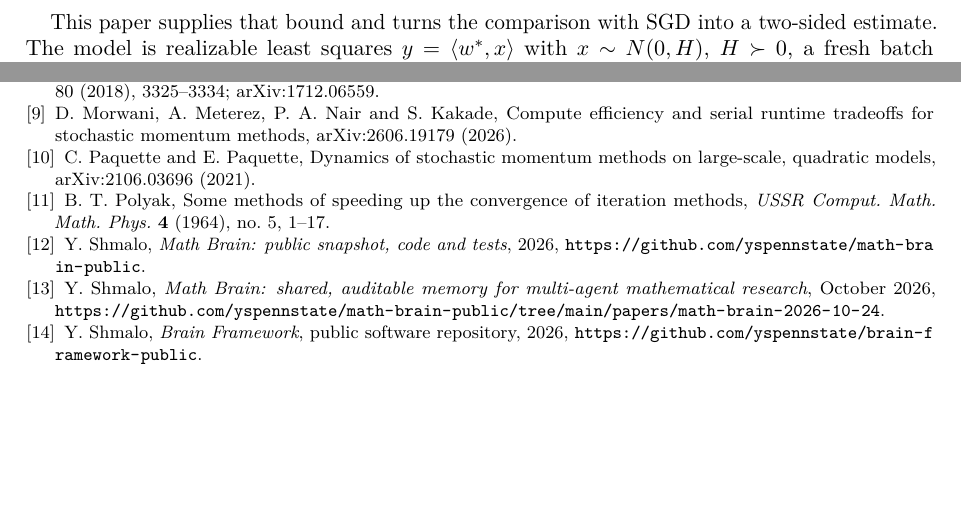
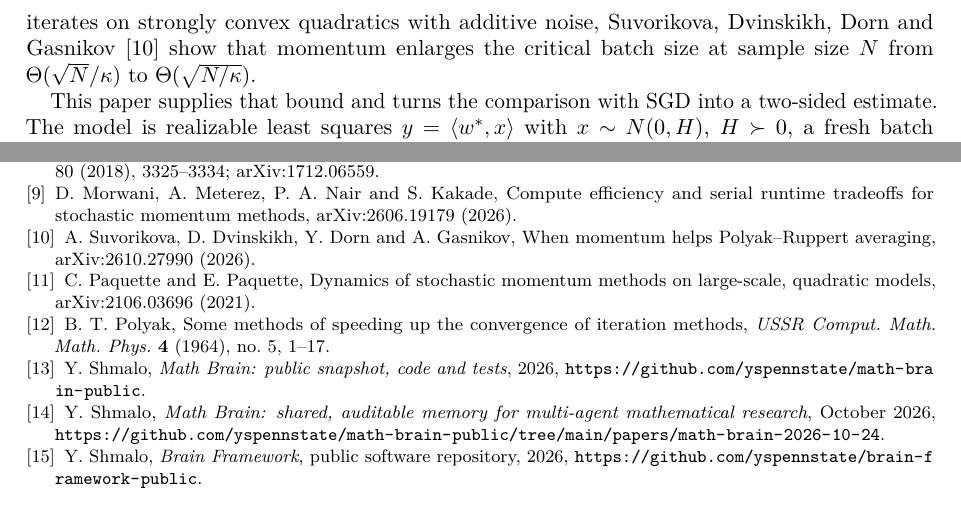
Before and after one commit to yspennstate/heavy-ball-batch-speedup, a LaTeX paper (paper/momentum_batch.tex): two parts of pages 2 and 9 of 9, joined at a grey line, cut at the place of the change, the shorter picture padded with empty space. Compiled offline with pdfLaTeX.

Commit message:
cite Suvorikova et al.

```diff
--- a/paper/momentum_batch.tex
+++ b/paper/momentum_batch.tex
@@ -46,7 +46,7 @@ Momentum therefore gains at most a constant factor while $B\lesssim\tr H/\hmax$,
 
 The heavy-ball method is due to Polyak \cite{Pol64}, who showed that on quadratics it improves the contraction factor of gradient descent from $1-O(1/\kappa)$ to $1-O(1/\sqrt\kappa)$. Whether momentum accelerates stochastic gradient descent has a well-known negative answer in the small-batch regime. Loizou and Richt\'arik \cite{LR20} proved linear convergence of stochastic heavy ball for consistent linear systems, with an accelerated rate for the expected iterate but not for the expected squared error. Kidambi, Netrapalli, Jain and Kakade \cite{KNJK18} exhibited simple least-squares instances on which stochastic heavy ball and Nesterov's method cannot outperform SGD at any setting of their parameters, and attributed their practical gains to mini-batching; Jain, Kakade, Kidambi, Netrapalli and Sidford \cite{JKKNS18} gave a different accelerated scheme that does improve on SGD. In the proportional high-dimensional limit, Paquette and Paquette \cite{PP21} showed that small-batch momentum gives no acceleration, and Lee, Cheng, Paquette and Paquette \cite{LCPP22} showed that once the batch exceeds an implicit conditioning ratio heavy ball converges at the accelerated rate $O(1/\sqrt\kappa)$. Bollapragada, Chen and Ward \cite{BCW25} proved accelerated linear convergence of mini-batch heavy ball once the batch is large enough, and Dang, Babanezhad and Vaswani \cite{DBV25} showed that a $\kappa$-dependent batch threshold is necessary.
 
-Recently Morwani, Meterez, Nair and Kakade \cite{MMNK26} studied the same streaming model as the present paper and proved that the best spectral radius $s^*(H,B)$ of the heavy-ball second-moment operator satisfies $s^*(H,B)\ge 1-8\min\{B\hmin/\tr H,\sqrt{\hmin/\hmax}\}$. This identifies the critical batch $B^{\mathrm{crit}}_{\mathrm{HB}}=\sqrt\kappa\,\tr H/\hmax$, beyond which acceleration is possible in principle. They left the matching upper bound, that is, parameters attaining such a rate, to future work.
+Recently Morwani, Meterez, Nair and Kakade \cite{MMNK26} studied the same streaming model as the present paper and proved that the best spectral radius $s^*(H,B)$ of the heavy-ball second-moment operator satisfies $s^*(H,B)\ge 1-8\min\{B\hmin/\tr H,\sqrt{\hmin/\hmax}\}$. This identifies the critical batch $B^{\mathrm{crit}}_{\mathrm{HB}}=\sqrt\kappa\,\tr H/\hmax$, beyond which acceleration is possible in principle. They left the matching upper bound, that is, parameters attaining such a rate, to future work. For tail-averaged iterates on strongly convex quadratics with additive noise, Suvorikova, Dvinskikh, Dorn and Gasnikov \cite{SDDG26} show that momentum enlarges the critical batch size at sample size $N$ from $\Theta(\sqrt N/\kappa)$ to $\Theta(\sqrt{N/\kappa})$.
 
 This paper supplies that bound and turns the comparison with SGD into a two-sided estimate. The model is realizable least squares $y=\langle w^*,x\rangle$ with $x\sim N(0,H)$, $H\succ0$, a fresh batch $x_{t,1},\dots,x_{t,B}$ at every step, and the heavy-ball recursion
 \begin{equation}\label{eq:hb}
@@ -374,6 +374,9 @@ S.~Ma, R.~Bassily and M.~Belkin, The power of interpolation: understanding the e
 \bibitem{MMNK26}
 D.~Morwani, A.~Meterez, P.~A.~Nair and S.~Kakade, Compute efficiency and serial runtime tradeoffs for stochastic momentum methods, arXiv:2606.19179 (2026).
 
+\bibitem{SDDG26}
+A.~Suvorikova, D.~Dvinskikh, Y.~Dorn and A.~Gasnikov, When momentum helps Polyak--Ruppert averaging, arXiv:2610.27990 (2026).
+
 \bibitem{PP21}
 C.~Paquette and E.~Paquette, Dynamics of stochastic momentum methods on large-scale, quadratic models, arXiv:2106.03696 (2021).
 
```
Also changed, not shown: paper/momentum_batch.pdf.
